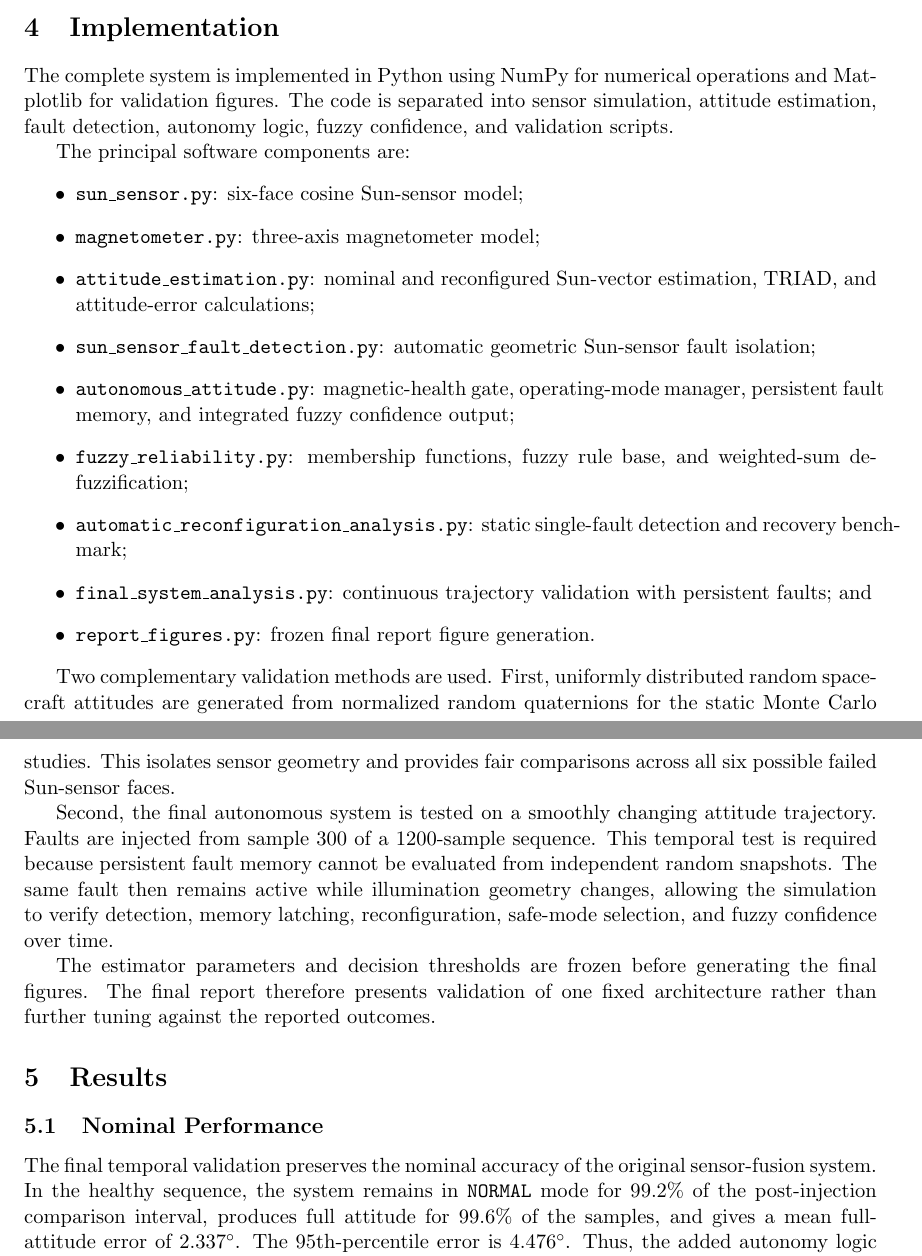
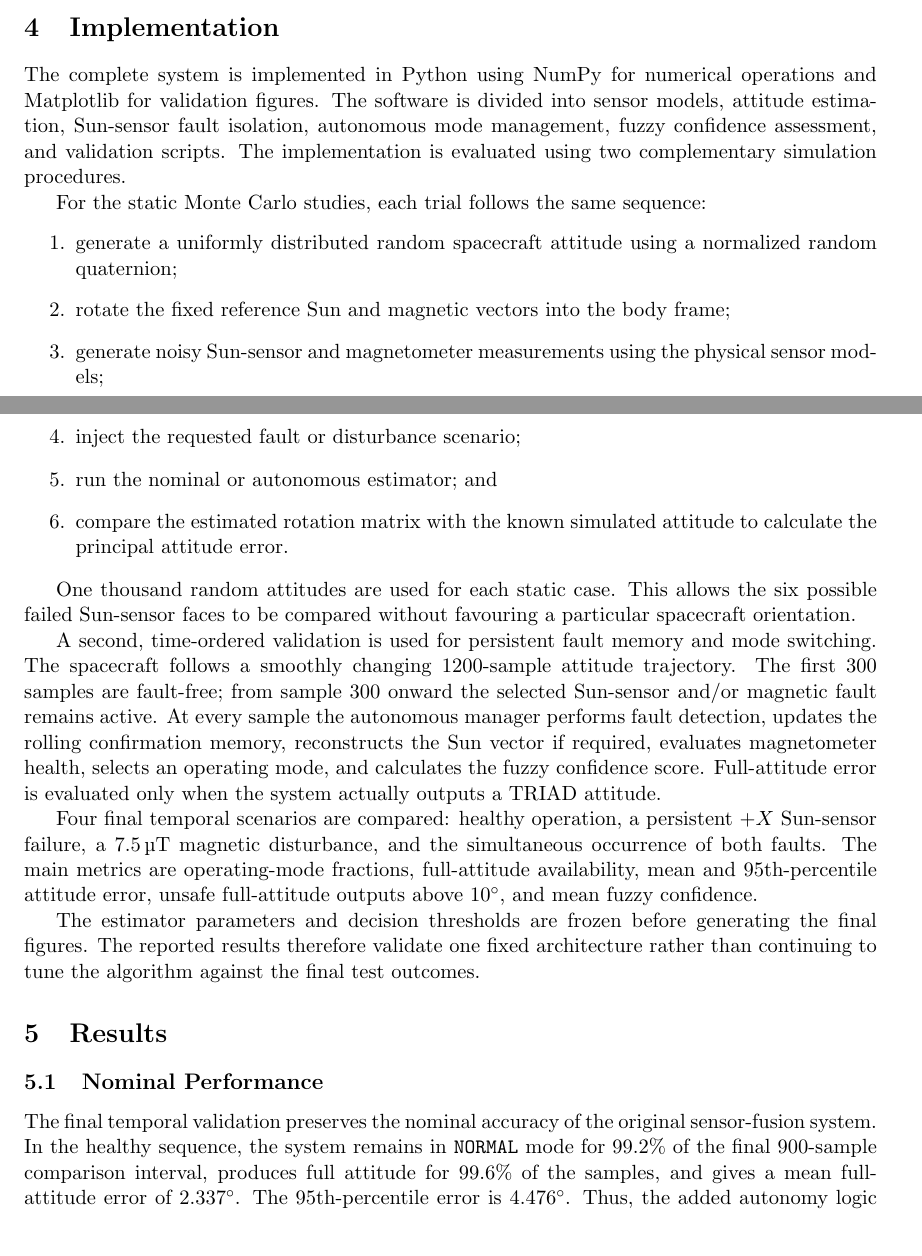
Before and after one commit to AntonioGrigaliunas/Measurements, a LaTeX document (report/main.tex): two parts of pages 8 and 9 of 13 before the commit and two parts of pages 8 and 9 of 14 after it, joined at a grey line, cut so that both start at the same text. Compiled offline with pdfLaTeX.

Commit message:
Strengthen fuzzy design and implementation methodology

```diff
--- a/report/main.tex
+++ b/report/main.tex
@@ -342,32 +369,31 @@ Monte Carlo samples per static case & 1000 & Simulation-design choice. \\
 
 \section{Implementation}
 
-The complete system is implemented in Python using NumPy for numerical operations and Matplotlib for validation figures. The code is separated into sensor simulation, attitude estimation, fault detection, autonomy logic, fuzzy confidence, and validation scripts.
+The complete system is implemented in Python using NumPy for numerical operations and Matplotlib for validation figures. The software is divided into sensor models, attitude estimation, Sun-sensor fault isolation, autonomous mode management, fuzzy confidence assessment, and validation scripts. The implementation is evaluated using two complementary simulation procedures.
 
-The principal software components are:
-\begin{itemize}
-    \item \texttt{sun\_sensor.py}: six-face cosine Sun-sensor model;
-    \item \texttt{magnetometer.py}: three-axis magnetometer model;
-    \item \texttt{attitude\_estimation.py}: nominal and reconfigured Sun-vector estimation, TRIAD, and attitude-error calculations;
-    \item \texttt{sun\_sensor\_fault\_detection.py}: automatic geometric Sun-sensor fault isolation;
-    \item \texttt{autonomous\_attitude.py}: magnetic-health gate, operating-mode manager, persistent fault memory, and integrated fuzzy confidence output;
-    \item \texttt{fuzzy\_reliability.py}: membership functions, fuzzy rule base, and weighted-sum defuzzification;
-    \item \texttt{automatic\_reconfiguration\_analysis.py}: static single-fault detection and recovery benchmark;
-    \item \texttt{final\_system\_analysis.py}: continuous trajectory validation with persistent faults; and
-    \item \texttt{report\_figures.py}: frozen final report figure generation.
-\end{itemize}
+For the static Monte Carlo studies, each trial follows the same sequence:
+\begin{enumerate}
+    \item generate a uniformly distributed random spacecraft attitude using a normalized random quaternion;
+    \item rotate the fixed reference Sun and magnetic vectors into the body frame;
+    \item generate noisy Sun-sensor and magnetometer measurements using the physical sensor models;
+    \item inject the requested fault or disturbance scenario;
+    \item run the nominal or autonomous estimator; and
+    \item compare the estimated rotation matrix with the known simulated attitude to calculate the principal attitude error.
+\end{enumerate}
 
-Two complementary validation methods are used. First, uniformly distributed random spacecraft attitudes are generated from normalized random quaternions for the static Monte Carlo studies. This isolates sensor geometry and provides fair comparisons across all six possible failed Sun-sensor faces.
+One thousand random attitudes are used for each static case. This allows the six possible failed Sun-sensor faces to be compared without favouring a particular spacecraft orientation.
 
-Second, the final autonomous system is tested on a smoothly changing attitude trajectory. Faults are injected from sample 300 of a 1200-sample sequence. This temporal test is required because persistent fault memory cannot be evaluated from independent random snapshots. The same fault then remains active while illumination geometry changes, allowing the simulation to verify detection, memory latching, reconfiguration, safe-mode selection, and fuzzy confidence over time.
+A second, time-ordered validation is used for persistent fault memory and mode switching. The spacecraft follows a smoothly changing 1200-sample attitude trajectory. The first 300 samples are fault-free; from sample 300 onward the selected Sun-sensor and/or magnetic fault remains active. At every sample the autonomous manager performs fault detection, updates the rolling confirmation memory, reconstructs the Sun vector if required, evaluates magnetometer health, selects an operating mode, and calculates the fuzzy confidence score. Full-attitude error is evaluated only when the system actually outputs a TRIAD attitude.
 
-The estimator parameters and decision thresholds are frozen before generating the final figures. The final report therefore presents validation of one fixed architecture rather than further tuning against the reported outcomes.
+Four final temporal scenarios are compared: healthy operation, a persistent $+X$ Sun-sensor failure, a \SI{7.5}{\micro\tesla} magnetic disturbance, and the simultaneous occurrence of both faults. The main metrics are operating-mode fractions, full-attitude availability, mean and 95th-percentile attitude error, unsafe full-attitude outputs above $10^\circ$, and mean fuzzy confidence.
+
+The estimator parameters and decision thresholds are frozen before generating the final figures. The reported results therefore validate one fixed architecture rather than continuing to tune the algorithm against the final test outcomes.
 
 \section{Results}
 
 \subsection{Nominal Performance}
 
-The final temporal validation preserves the nominal accuracy of the original sensor-fusion system. In the healthy sequence, the system remains in \texttt{NORMAL} mode for 99.2\% of the post-injection comparison interval, produces full attitude for 99.6\% of the samples, and gives a mean full-attitude error of \SI{2.337}{\degree}. The 95th-percentile error is \SI{4.476}{\degree}. Thus, the added autonomy logic does not materially degrade the baseline attitude solution.
+The final temporal validation preserves the nominal accuracy of the original sensor-fusion system. In the healthy sequence, the system remains in \texttt{NORMAL} mode for 99.2\% of the final 900-sample comparison interval, produces full attitude for 99.6\% of the samples, and gives a mean full-attitude error of \SI{2.337}{\degree}. The 95th-percentile error is \SI{4.476}{\degree}. Thus, the added autonomy logic does not materially degrade the baseline attitude solution.
 
 \subsection{Sensor-Noise Sensitivity}
 
```
Also changed, not shown: report/main.tex (31 more changed lines).
